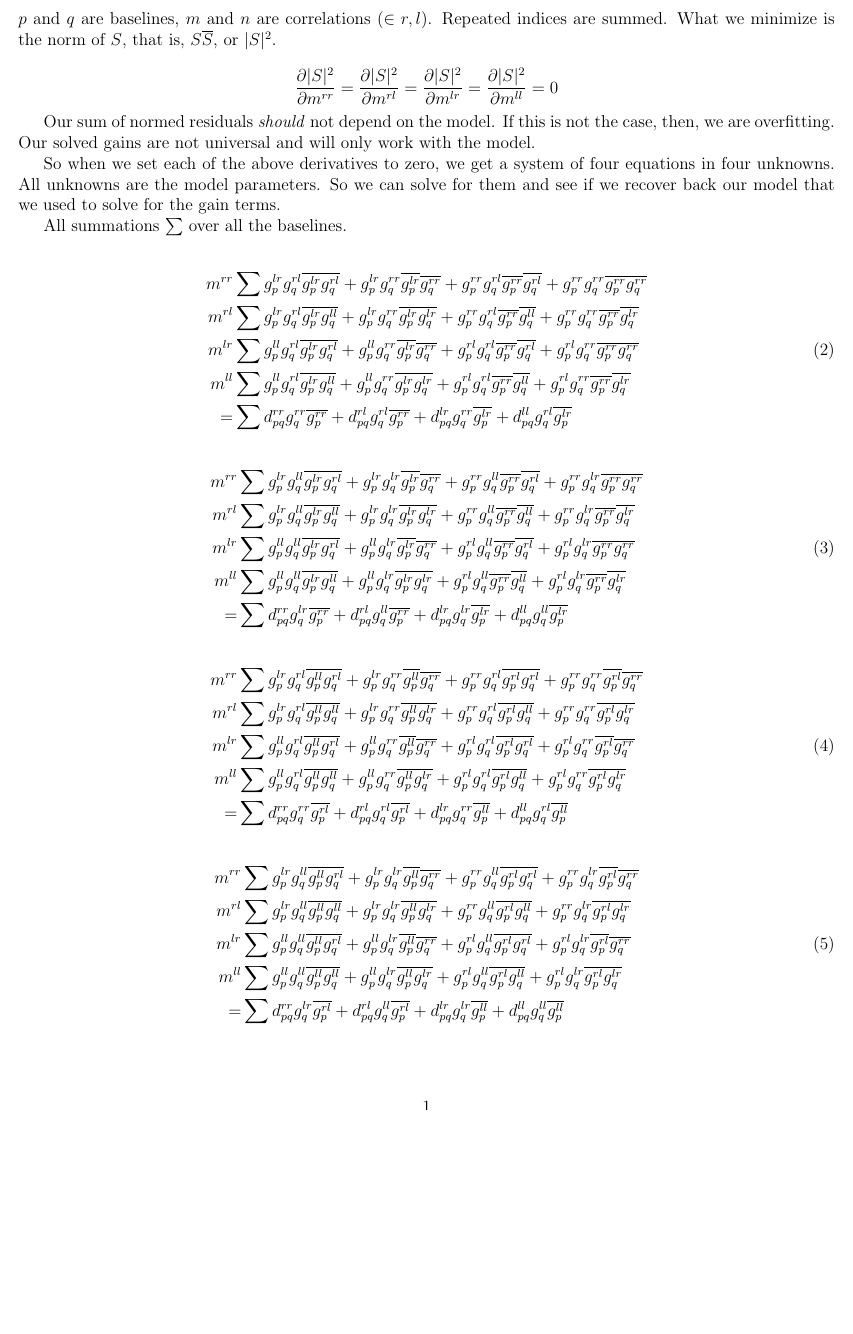
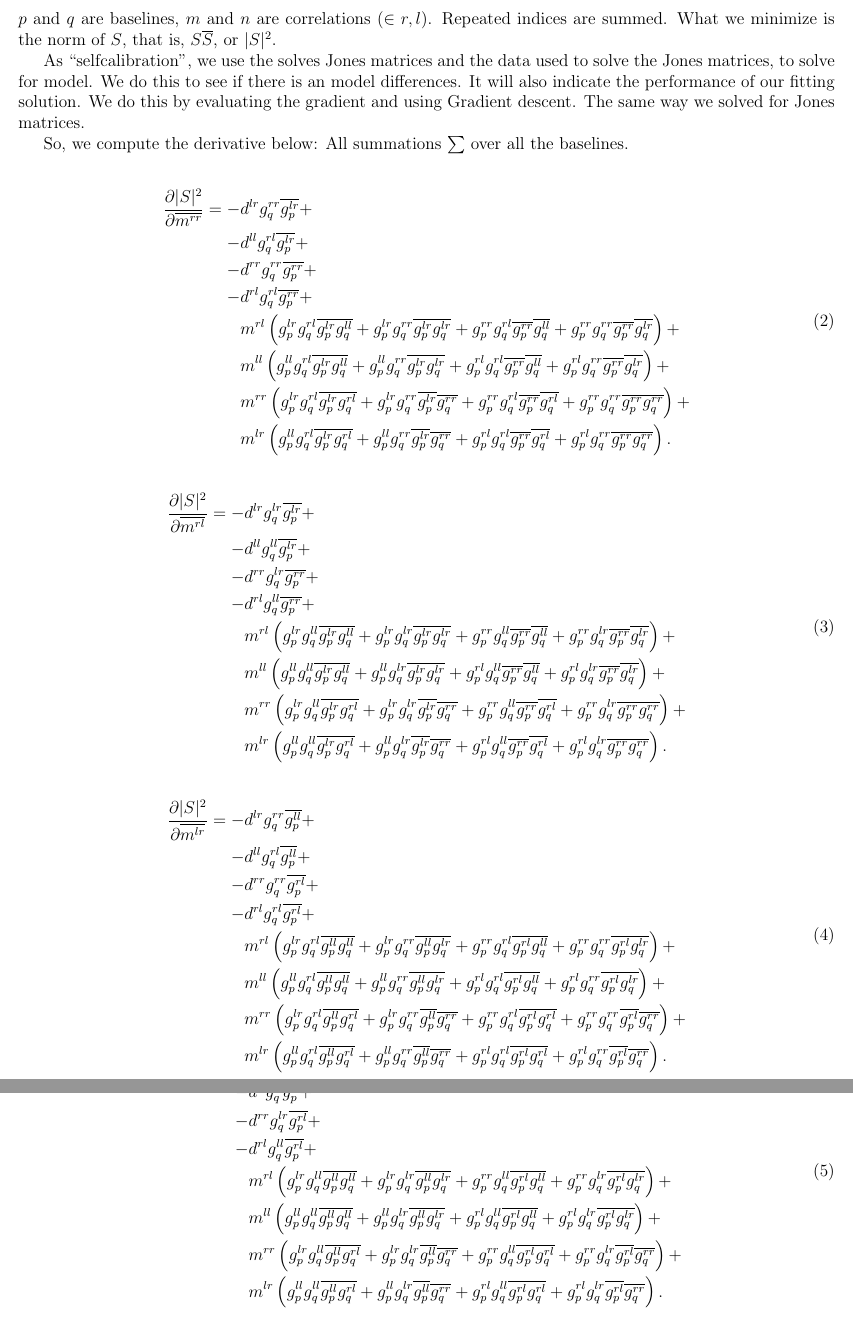
Before and after one commit to shiningsurya/polphasing, a LaTeX document (python/math_selfcal.tex): part of the page before the commit and two parts of pages 1 and 2 of 2 after it, the two joined at a grey line, cut so that both start at the same text, the shorter picture padded with empty space. Compiled offline with pdfLaTeX.

Commit message:
math for selfcalibration

```diff
--- a/python/math_selfcal.tex
+++ b/python/math_selfcal.tex
@@ -12,69 +12,68 @@ S = \sum_{p\neq q} \sum_{mn} d_{pq}^{mn} - g_p^{ma} M^{ab} \overline{g_q^{bn}}.
 $p$ and $q$ are baselines, $m$ and $n$ are correlations ($\in {r,l}$). Repeated indices are summed.
 What we minimize is the norm of $S$, that is, $S\overline{S}$, or $|S|^2$.
 
+\par As ``selfcalibration'', we use the solves Jones matrices and the data used to solve the Jones matrices, to solve for model.
+We do this to see if there is an model differences.
+It will also indicate the performance of our fitting solution.
+We do this by evaluating the gradient and using Gradient descent.
+The same way we solved for Jones matrices.
 
-\begin{equation*}
-\frac{\partial |S|^2}{\partial m^{rr}} = \frac{\partial |S|^2}{\partial m^{rl}} = \frac{\partial |S|^2}{\partial m^{lr}} = \frac{\partial |S|^2}{\partial m^{ll}} = 0
-\end{equation*}
-
-\par Our sum of normed residuals \emph{should} not depend on the model.
-If this is not the case, then, we are overfitting. Our solved gains are not universal and will only work with the model.
-
-\par So when we set each of the above derivatives to zero, we get a system of four equations in four unknowns.
-All unknowns are the model parameters.
-So we can solve for them and see if we recover back our model that we used to solve for the gain terms.
-
-\par All summations $\sum$ over all the baselines.
+\par So, we compute the derivative below: All summations $\sum$ over all the baselines.
 
 \begin{equation}
 \begin{split}
-m^{rr}& \sum g_p^{lr} g_q^{rl} \overline{g_p^{lr}} \overline{g_q^{rl}} + g_p^{lr} g_q^{rr} \overline{g_p^{lr}} \overline{g_q^{rr}} + g_p^{rr} g_q^{rl} \overline{g_p^{rr}} \overline{g_q^{rl}} + g_p^{rr} g_q^{rr} \overline{g_p^{rr}} \overline{g_q^{rr}} \\
-m^{rl}& \sum g_p^{lr} g_q^{rl} \overline{g_p^{lr}} \overline{g_q^{ll}} + g_p^{lr} g_q^{rr} \overline{g_p^{lr}} \overline{g_q^{lr}} + g_p^{rr} g_q^{rl} \overline{g_p^{rr}} \overline{g_q^{ll}} + g_p^{rr} g_q^{rr} \overline{g_p^{rr}} \overline{g_q^{lr}} \\
-m^{lr}& \sum g_p^{ll} g_q^{rl} \overline{g_p^{lr}} \overline{g_q^{rl}} + g_p^{ll} g_q^{rr} \overline{g_p^{lr}} \overline{g_q^{rr}} + g_p^{rl} g_q^{rl} \overline{g_p^{rr}} \overline{g_q^{rl}} + g_p^{rl} g_q^{rr} \overline{g_p^{rr}} \overline{g_q^{rr}} \\
-m^{ll}& \sum g_p^{ll} g_q^{rl} \overline{g_p^{lr}} \overline{g_q^{ll}} + g_p^{ll} g_q^{rr} \overline{g_p^{lr}} \overline{g_q^{lr}} + g_p^{rl} g_q^{rl} \overline{g_p^{rr}} \overline{g_q^{ll}} + g_p^{rl} g_q^{rr} \overline{g_p^{rr}} \overline{g_q^{lr}} \\
-=&\sum d_{pq}^{rr} g_q^{rr} \overline{g_p^{rr}}
-+ d_{pq}^{rl} g_q^{rl} \overline{g_p^{rr}}
-+ d_{pq}^{lr} g_q^{rr} \overline{g_p^{lr}}
-+ d_{pq}^{ll} g_q^{rl} \overline{g_p^{lr}}
+\frac{\partial |S|^2}{\partial \overline{m^{rr}}} =
+	- &d^{lr} g_q^{rr} \overline{g_p^{lr}}+\\
+	- &d^{ll} g_q^{rl} \overline{g_p^{lr}}+\\
+	- &d^{rr} g_q^{rr} \overline{g_p^{rr}}+\\
+	- &d^{rl} g_q^{rl} \overline{g_p^{rr}}+\\
+	&m^{rl} \left(g_p^{lr} g_q^{rl} \overline{g_p^{lr}} \overline{g_q^{ll}} + g_p^{lr} g_q^{rr} \overline{g_p^{lr}} \overline{g_q^{lr}} + g_p^{rr} g_q^{rl} \overline{g_p^{rr}} \overline{g_q^{ll}} + g_p^{rr} g_q^{rr} \overline{g_p^{rr}} \overline{g_q^{lr}}\right)+\\
+	&m^{ll} \left(g_p^{ll} g_q^{rl} \overline{g_p^{lr}} \overline{g_q^{ll}} + g_p^{ll} g_q^{rr} \overline{g_p^{lr}} \overline{g_q^{lr}} + g_p^{rl} g_q^{rl} \overline{g_p^{rr}} \overline{g_q^{ll}} + g_p^{rl} g_q^{rr} \overline{g_p^{rr}} \overline{g_q^{lr}}\right)+\\
+	&m^{rr} \left(g_p^{lr} g_q^{rl} \overline{g_p^{lr}} \overline{g_q^{rl}} + g_p^{lr} g_q^{rr} \overline{g_p^{lr}} \overline{g_q^{rr}} + g_p^{rr} g_q^{rl} \overline{g_p^{rr}} \overline{g_q^{rl}} + g_p^{rr} g_q^{rr} \overline{g_p^{rr}} \overline{g_q^{rr}}\right)+\\
+	&m^{lr} \left(g_p^{ll} g_q^{rl} \overline{g_p^{lr}} \overline{g_q^{rl}} + g_p^{ll} g_q^{rr} \overline{g_p^{lr}} \overline{g_q^{rr}} + g_p^{rl} g_q^{rl} \overline{g_p^{rr}} \overline{g_q^{rl}} + g_p^{rl} g_q^{rr} \overline{g_p^{rr}} \overline{g_q^{rr}}\right).
 \end{split}
 \end{equation}
 
 \begin{equation}
 \begin{split}
-m^{rr}& \sum g_p^{lr} g_q^{ll} \overline{g_p^{lr}} \overline{g_q^{rl}} + g_p^{lr} g_q^{lr} \overline{g_p^{lr}} \overline{g_q^{rr}} + g_p^{rr} g_q^{ll} \overline{g_p^{rr}} \overline{g_q^{rl}} + g_p^{rr} g_q^{lr} \overline{g_p^{rr}} \overline{g_q^{rr}} \\
-m^{rl}& \sum g_p^{lr} g_q^{ll} \overline{g_p^{lr}} \overline{g_q^{ll}} + g_p^{lr} g_q^{lr} \overline{g_p^{lr}} \overline{g_q^{lr}} + g_p^{rr} g_q^{ll} \overline{g_p^{rr}} \overline{g_q^{ll}} + g_p^{rr} g_q^{lr} \overline{g_p^{rr}} \overline{g_q^{lr}} \\
-m^{lr}& \sum g_p^{ll} g_q^{ll} \overline{g_p^{lr}} \overline{g_q^{rl}} + g_p^{ll} g_q^{lr} \overline{g_p^{lr}} \overline{g_q^{rr}} + g_p^{rl} g_q^{ll} \overline{g_p^{rr}} \overline{g_q^{rl}} + g_p^{rl} g_q^{lr} \overline{g_p^{rr}} \overline{g_q^{rr}} \\
-m^{ll}& \sum g_p^{ll} g_q^{ll} \overline{g_p^{lr}} \overline{g_q^{ll}} + g_p^{ll} g_q^{lr} \overline{g_p^{lr}} \overline{g_q^{lr}} + g_p^{rl} g_q^{ll} \overline{g_p^{rr}} \overline{g_q^{ll}} + g_p^{rl} g_q^{lr} \overline{g_p^{rr}} \overline{g_q^{lr}} \\
-=&\sum d_{pq}^{rr} g_q^{lr} \overline{g_p^{rr}}
-+ d_{pq}^{rl} g_q^{ll} \overline{g_p^{rr}}
-+ d_{pq}^{lr} g_q^{lr} \overline{g_p^{lr}}
-+ d_{pq}^{ll} g_q^{ll} \overline{g_p^{lr}}
+\frac{\partial |S|^2}{\partial \overline{m^{rl}}} =
+	- &d^{lr} g_q^{lr} \overline{g_p^{lr}}+\\
+	- &d^{ll} g_q^{ll} \overline{g_p^{lr}}+\\
+	- &d^{rr} g_q^{lr} \overline{g_p^{rr}}+\\
+	- &d^{rl} g_q^{ll} \overline{g_p^{rr}}+\\
+	&m^{rl} \left(g_p^{lr} g_q^{ll} \overline{g_p^{lr}} \overline{g_q^{ll}} + g_p^{lr} g_q^{lr} \overline{g_p^{lr}} \overline{g_q^{lr}} + g_p^{rr} g_q^{ll} \overline{g_p^{rr}} \overline{g_q^{ll}} + g_p^{rr} g_q^{lr} \overline{g_p^{rr}} \overline{g_q^{lr}}\right)+\\
+	&m^{ll} \left(g_p^{ll} g_q^{ll} \overline{g_p^{lr}} \overline{g_q^{ll}} + g_p^{ll} g_q^{lr} \overline{g_p^{lr}} \overline{g_q^{lr}} + g_p^{rl} g_q^{ll} \overline{g_p^{rr}} \overline{g_q^{ll}} + g_p^{rl} g_q^{lr} \overline{g_p^{rr}} \overline{g_q^{lr}}\right)+\\
+	&m^{rr} \left(g_p^{lr} g_q^{ll} \overline{g_p^{lr}} \overline{g_q^{rl}} + g_p^{lr} g_q^{lr} \overline{g_p^{lr}} \overline{g_q^{rr}} + g_p^{rr} g_q^{ll} \overline{g_p^{rr}} \overline{g_q^{rl}} + g_p^{rr} g_q^{lr} \overline{g_p^{rr}} \overline{g_q^{rr}}\right)+\\
+	&m^{lr} \left(g_p^{ll} g_q^{ll} \overline{g_p^{lr}} \overline{g_q^{rl}} + g_p^{ll} g_q^{lr} \overline{g_p^{lr}} \overline{g_q^{rr}} + g_p^{rl} g_q^{ll} \overline{g_p^{rr}} \overline{g_q^{rl}} + g_p^{rl} g_q^{lr} \overline{g_p^{rr}} \overline{g_q^{rr}}\right).
 \end{split}
 \end{equation}
 
 \begin{equation}
 \begin{split}
-m^{rr}& \sum g_p^{lr} g_q^{rl} \overline{g_p^{ll}} \overline{g_q^{rl}} + g_p^{lr} g_q^{rr} \overline{g_p^{ll}} \overline{g_q^{rr}} + g_p^{rr} g_q^{rl} \overline{g_p^{rl}} \overline{g_q^{rl}} + g_p^{rr} g_q^{rr} \overline{g_p^{rl}} \overline{g_q^{rr}} \\
-m^{rl}& \sum g_p^{lr} g_q^{rl} \overline{g_p^{ll}} \overline{g_q^{ll}} + g_p^{lr} g_q^{rr} \overline{g_p^{ll}} \overline{g_q^{lr}} + g_p^{rr} g_q^{rl} \overline{g_p^{rl}} \overline{g_q^{ll}} + g_p^{rr} g_q^{rr} \overline{g_p^{rl}} \overline{g_q^{lr}} \\
-m^{lr}& \sum g_p^{ll} g_q^{rl} \overline{g_p^{ll}} \overline{g_q^{rl}} + g_p^{ll} g_q^{rr} \overline{g_p^{ll}} \overline{g_q^{rr}} + g_p^{rl} g_q^{rl} \overline{g_p^{rl}} \overline{g_q^{rl}} + g_p^{rl} g_q^{rr} \overline{g_p^{rl}} \overline{g_q^{rr}} \\
-m^{ll}& \sum g_p^{ll} g_q^{rl} \overline{g_p^{ll}} \overline{g_q^{ll}} + g_p^{ll} g_q^{rr} \overline{g_p^{ll}} \overline{g_q^{lr}} + g_p^{rl} g_q^{rl} \overline{g_p^{rl}} \overline{g_q^{ll}} + g_p^{rl} g_q^{rr} \overline{g_p^{rl}} \overline{g_q^{lr}} \\
-=&\sum d_{pq}^{rr} g_q^{rr} \overline{g_p^{rl}}
-+ d_{pq}^{rl} g_q^{rl} \overline{g_p^{rl}}
-+ d_{pq}^{lr}g_q^{rr} \overline{g_p^{ll}}
-+ d_{pq}^{ll}g_q^{rl} \overline{g_p^{ll}}
+\frac{\partial |S|^2}{\partial \overline{m^{lr}}} =
+	- &d^{lr} g_q^{rr} \overline{g_p^{ll}}+\\
+	- &d^{ll} g_q^{rl} \overline{g_p^{ll}}+\\
+	- &d^{rr} g_q^{rr} \overline{g_p^{rl}}+\\
+	- &d^{rl} g_q^{rl} \overline{g_p^{rl}}+\\
+	&m^{rl} \left(g_p^{lr} g_q^{rl} \overline{g_p^{ll}} \overline{g_q^{ll}} + g_p^{lr} g_q^{rr} \overline{g_p^{ll}} \overline{g_q^{lr}} + g_p^{rr} g_q^{rl} \overline{g_p^{rl}} \overline{g_q^{ll}} + g_p^{rr} g_q^{rr} \overline{g_p^{rl}} \overline{g_q^{lr}}\right)+\\
+	&m^{ll} \left(g_p^{ll} g_q^{rl} \overline{g_p^{ll}} \overline{g_q^{ll}} + g_p^{ll} g_q^{rr} \overline{g_p^{ll}} \overline{g_q^{lr}} + g_p^{rl} g_q^{rl} \overline{g_p^{rl}} \overline{g_q^{ll}} + g_p^{rl} g_q^{rr} \overline{g_p^{rl}} \overline{g_q^{lr}}\right)+\\
+	&m^{rr} \left(g_p^{lr} g_q^{rl} \overline{g_p^{ll}} \overline{g_q^{rl}} + g_p^{lr} g_q^{rr} \overline{g_p^{ll}} \overline{g_q^{rr}} + g_p^{rr} g_q^{rl} \overline{g_p^{rl}} \overline{g_q^{rl}} + g_p^{rr} g_q^{rr} \overline{g_p^{rl}} \overline{g_q^{rr}}\right)+\\
+	&m^{lr} \left(g_p^{ll} g_q^{rl} \overline{g_p^{ll}} \overline{g_q^{rl}} + g_p^{ll} g_q^{rr} \overline{g_p^{ll}} \overline{g_q^{rr}} + g_p^{rl} g_q^{rl} \overline{g_p^{rl}} \overline{g_q^{rl}} + g_p^{rl} g_q^{rr} \overline{g_p^{rl}} \overline{g_q^{rr}}\right).
 \end{split}
 \end{equation}
 
 \begin{equation}
 \begin{split}
-m^{rr}& \sum g_p^{lr} g_q^{ll} \overline{g_p^{ll}} \overline{g_q^{rl}} + g_p^{lr} g_q^{lr} \overline{g_p^{ll}} \overline{g_q^{rr}} + g_p^{rr} g_q^{ll} \overline{g_p^{rl}} \overline{g_q^{rl}} + g_p^{rr} g_q^{lr} \overline{g_p^{rl}} \overline{g_q^{rr}} \\
-m^{rl}& \sum g_p^{lr} g_q^{ll} \overline{g_p^{ll}} \overline{g_q^{ll}} + g_p^{lr} g_q^{lr} \overline{g_p^{ll}} \overline{g_q^{lr}} + g_p^{rr} g_q^{ll} \overline{g_p^{rl}} \overline{g_q^{ll}} + g_p^{rr} g_q^{lr} \overline{g_p^{rl}} \overline{g_q^{lr}} \\
-m^{lr}& \sum g_p^{ll} g_q^{ll} \overline{g_p^{ll}} \overline{g_q^{rl}} + g_p^{ll} g_q^{lr} \overline{g_p^{ll}} \overline{g_q^{rr}} + g_p^{rl} g_q^{ll} \overline{g_p^{rl}} \overline{g_q^{rl}} + g_p^{rl} g_q^{lr} \overline{g_p^{rl}} \overline{g_q^{rr}} \\
-m^{ll}& \sum g_p^{ll} g_q^{ll} \overline{g_p^{ll}} \overline{g_q^{ll}} + g_p^{ll} g_q^{lr} \overline{g_p^{ll}} \overline{g_q^{lr}} + g_p^{rl} g_q^{ll} \overline{g_p^{rl}} \overline{g_q^{ll}} + g_p^{rl} g_q^{lr} \overline{g_p^{rl}} \overline{g_q^{lr}} \\
-=&\sum d_{pq}^{rr} g_q^{lr} \overline{g_p^{rl}}
-+ d_{pq}^{rl}g_q^{ll} \overline{g_p^{rl}}
-+ d_{pq}^{lr}g_q^{lr} \overline{g_p^{ll}}
-+ d_{pq}^{ll}g_q^{ll} \overline{g_p^{ll}}
+\frac{\partial |S|^2}{\partial \overline{m^{ll}}} =
+	- &d^{lr} g_q^{lr} \overline{g_p^{ll}}+\\
+	- &d^{ll} g_q^{ll} \overline{g_p^{ll}}+\\
+	- &d^{rr} g_q^{lr} \overline{g_p^{rl}}+\\
+	- &d^{rl} g_q^{ll} \overline{g_p^{rl}}+\\
+	&m^{rl} \left(g_p^{lr} g_q^{ll} \overline{g_p^{ll}} \overline{g_q^{ll}} + g_p^{lr} g_q^{lr} \overline{g_p^{ll}} \overline{g_q^{lr}} + g_p^{rr} g_q^{ll} \overline{g_p^{rl}} \overline{g_q^{ll}} + g_p^{rr} g_q^{lr} \overline{g_p^{rl}} \overline{g_q^{lr}}\right)+\\
+	&m^{ll} \left(g_p^{ll} g_q^{ll} \overline{g_p^{ll}} \overline{g_q^{ll}} + g_p^{ll} g_q^{lr} \overline{g_p^{ll}} \overline{g_q^{lr}} + g_p^{rl} g_q^{ll} \overline{g_p^{rl}} \overline{g_q^{ll}} + g_p^{rl} g_q^{lr} \overline{g_p^{rl}} \overline{g_q^{lr}}\right)+\\
+	&m^{rr} \left(g_p^{lr} g_q^{ll} \overline{g_p^{ll}} \overline{g_q^{rl}} + g_p^{lr} g_q^{lr} \overline{g_p^{ll}} \overline{g_q^{rr}} + g_p^{rr} g_q^{ll} \overline{g_p^{rl}} \overline{g_q^{rl}} + g_p^{rr} g_q^{lr} \overline{g_p^{rl}} \overline{g_q^{rr}}\right)+\\
+	&m^{lr} \left(g_p^{ll} g_q^{ll} \overline{g_p^{ll}} \overline{g_q^{rl}} + g_p^{ll} g_q^{lr} \overline{g_p^{ll}} \overline{g_q^{rr}} + g_p^{rl} g_q^{ll} \overline{g_p^{rl}} \overline{g_q^{rl}} + g_p^{rl} g_q^{lr} \overline{g_p^{rl}} \overline{g_q^{rr}}\right).
 \end{split}
 \end{equation}
+
 \end{document}
```
Also changed, not shown: python/math_selfcal.pdf, 2 other files.
